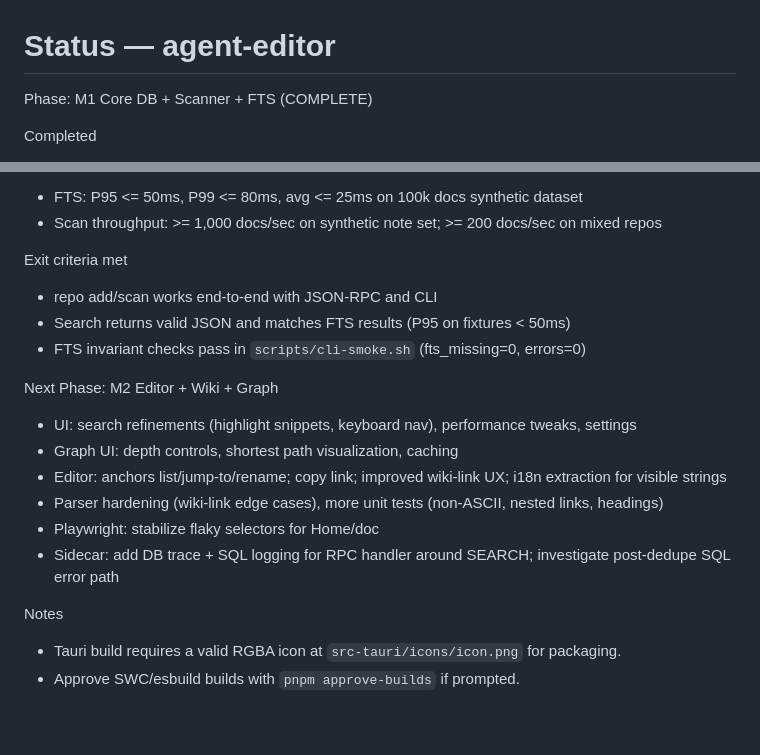
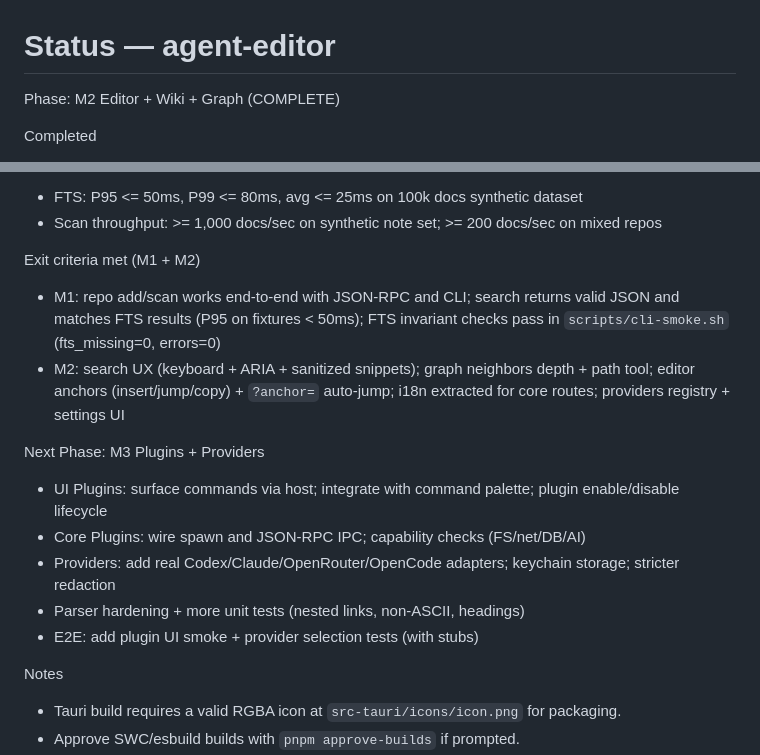
Before and after one commit to mtreilly/agent-editor, a Markdown page: docs/progress/STATUS.md, 2 parts joined by grey strips. Rendered like a GitHub page; blank space fills up the shorter version.

Commit message:
docs(status): mark M2 COMPLETE and set Next Phase=M3; update Phase Checkpoints in MASTER_PLAN

```diff
--- a/docs/progress/STATUS.md
+++ b/docs/progress/STATUS.md
@@ -1,6 +1,6 @@
 # Status — agent-editor
 
-Phase: M1 Core DB + Scanner + FTS (COMPLETE)
+Phase: M2 Editor + Wiki + Graph (COMPLETE)
 
 Completed
 - Core DB schema + FTS5 virtual table
@@ -37,18 +37,16 @@ Bench targets (current phase)
 - FTS: P95 <= 50ms, P99 <= 80ms, avg <= 25ms on 100k docs synthetic dataset
 - Scan throughput: >= 1,000 docs/sec on synthetic note set; >= 200 docs/sec on mixed repos
 
-Exit criteria met
-- repo add/scan works end-to-end with JSON-RPC and CLI
-- Search returns valid JSON and matches FTS results (P95 on fixtures < 50ms)
-- FTS invariant checks pass in `scripts/cli-smoke.sh` (fts_missing=0, errors=0)
+Exit criteria met (M1 + M2)
+- M1: repo add/scan works end-to-end with JSON-RPC and CLI; search returns valid JSON and matches FTS results (P95 on fixtures < 50ms); FTS invariant checks pass in `scripts/cli-smoke.sh` (fts_missing=0, errors=0)
+- M2: search UX (keyboard + ARIA + sanitized snippets); graph neighbors depth + path tool; editor anchors (insert/jump/copy) + `?anchor=` auto-jump; i18n extracted for core routes; providers registry + settings UI
 
-Next Phase: M2 Editor + Wiki + Graph
-- UI: search refinements (highlight snippets, keyboard nav), performance tweaks, settings
-- Graph UI: depth controls, shortest path visualization, caching
-- Editor: anchors list/jump-to/rename; copy link; improved wiki-link UX; i18n extraction for visible strings
-- Parser hardening (wiki-link edge cases), more unit tests (non-ASCII, nested links, headings)
-- Playwright: stabilize flaky selectors for Home/doc
-- Sidecar: add DB trace + SQL logging for RPC handler around SEARCH; investigate post-dedupe SQL error path
+Next Phase: M3 Plugins + Providers
+- UI Plugins: surface commands via host; integrate with command palette; plugin enable/disable lifecycle
+- Core Plugins: wire spawn and JSON-RPC IPC; capability checks (FS/net/DB/AI)
+- Providers: add real Codex/Claude/OpenRouter/OpenCode adapters; keychain storage; stricter redaction
+- Parser hardening + more unit tests (nested links, non-ASCII, headings)
+- E2E: add plugin UI smoke + provider selection tests (with stubs)
 
 Notes
 - Tauri build requires a valid RGBA icon at `src-tauri/icons/icon.png` for packaging.
```
Also changed, not shown: docs/plans/MASTER_PLAN.md (+1 -1 lines).
